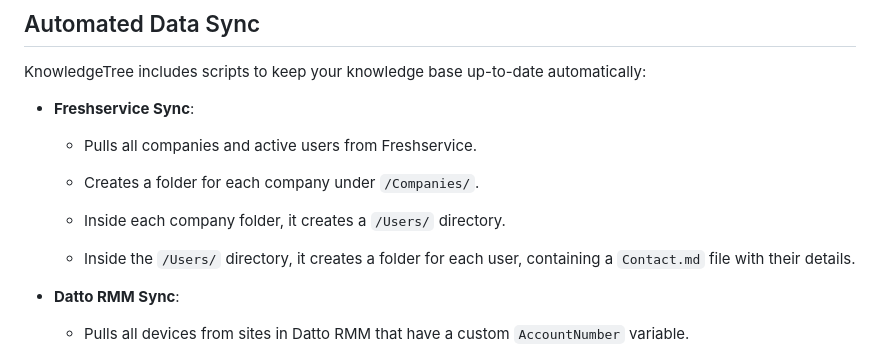
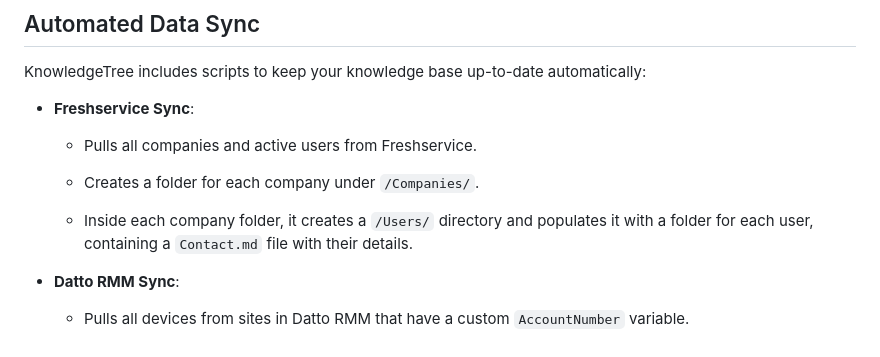
Before and after one commit to ruapotato/KnowledgeTree, a Markdown page: README.md, the part around one of its changes. GitHub-like rendering.

```diff
--- a/README.md
+++ b/README.md
@@ -40,9 +47,7 @@ KnowledgeTree includes scripts to keep your knowledge base up-to-date automatica
 
     -   Creates a folder for each company under `/Companies/`.
 
-    -   Inside each company folder, it creates a `/Users/` directory.
-
-    -   Inside the `/Users/` directory, it creates a folder for each user, containing a `Contact.md` file with their details.
+    -   Inside each company folder, it creates a `/Users/` directory and populates it with a folder for each user, containing a `Contact.md` file with their details.
 
 -   **Datto RMM Sync**:
 
```
Also changed, not shown: other parts of README.md (+22 -40 lines).
